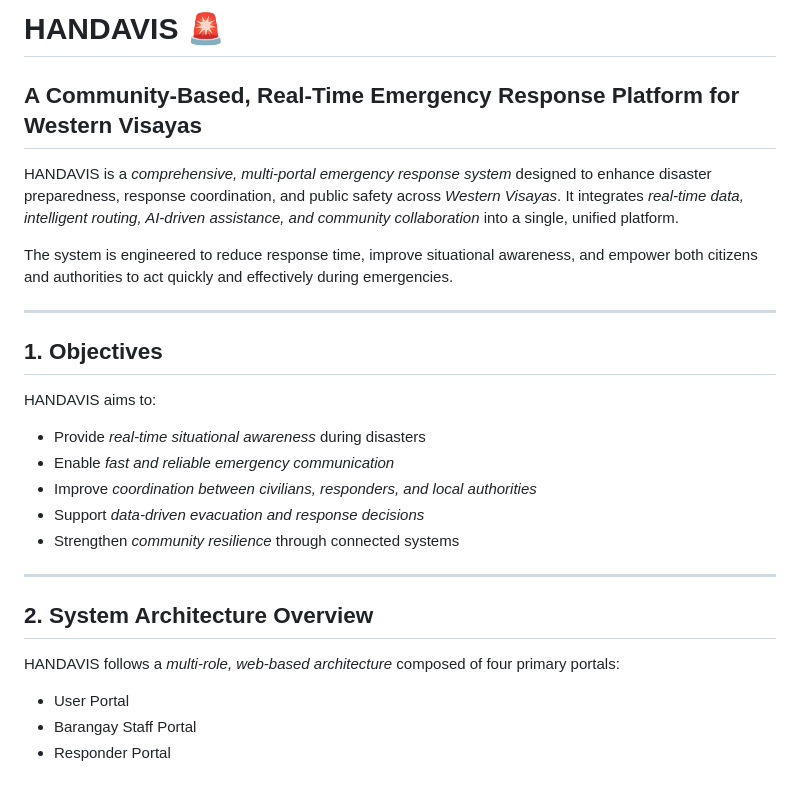
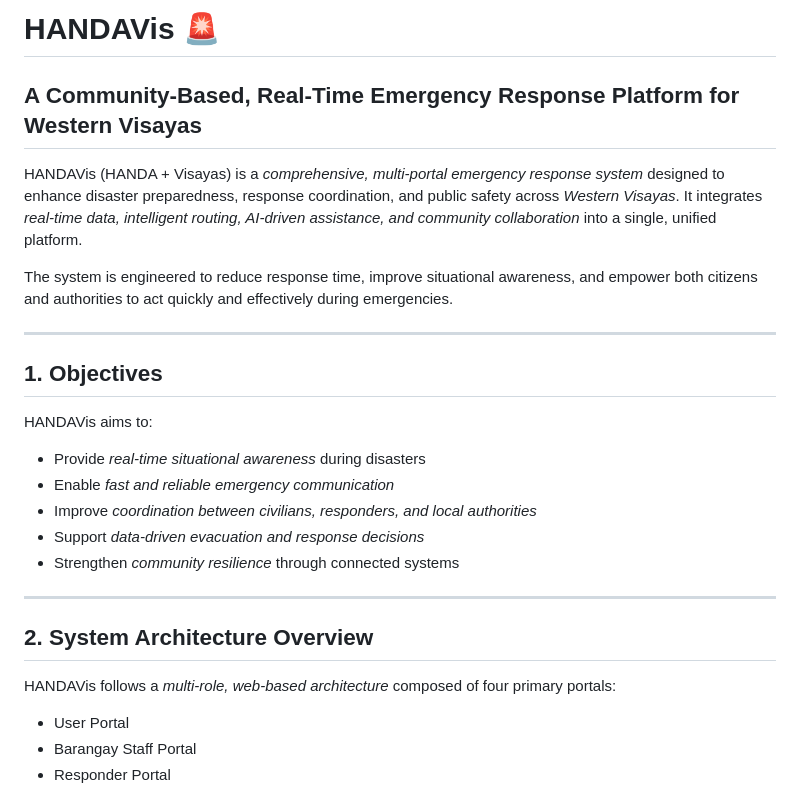
Before and after one commit to davedls/HANDAVis, a Markdown page: README.md, the part around one of its changes. Rendered like a GitHub page.

```diff
--- a/README.md
+++ b/README.md
@@ -1,8 +1,8 @@
-# HANDAVIS 🚨
+# HANDAVis 🚨
 
 ## A Community-Based, Real-Time Emergency Response Platform for Western Visayas
 
-HANDAVIS is a *comprehensive, multi-portal emergency response system* designed to enhance disaster preparedness, response coordination, and public safety across *Western Visayas*. It integrates *real-time data, intelligent routing, AI-driven assistance, and community collaboration* into a single, unified platform.
+HANDAVis (HANDA + Visayas) is a *comprehensive, multi-portal emergency response system* designed to enhance disaster preparedness, response coordination, and public safety across *Western Visayas*. It integrates *real-time data, intelligent routing, AI-driven assistance, and community collaboration* into a single, unified platform.
 
 The system is engineered to reduce response time, improve situational awareness, and empower both citizens and authorities to act quickly and effectively during emergencies.
 
@@ -10,7 +10,7 @@ The system is engineered to reduce response time, improve situational awareness,
 
 ## 1. Objectives
 
-HANDAVIS aims to:
+HANDAVis aims to:
 
 * Provide *real-time situational awareness* during disasters
 * Enable *fast and reliable emergency communication*
@@ -22,7 +22,7 @@ HANDAVIS aims to:
 
 ## 2. System Architecture Overview
 
-HANDAVIS follows a *multi-role, web-based architecture* composed of four primary portals:
+HANDAVis follows a *multi-role, web-based architecture* composed of four primary portals:
 
 * User Portal
 * Barangay Staff Portal
```
Also changed, not shown: other parts of README.md (+4 -4 lines).
